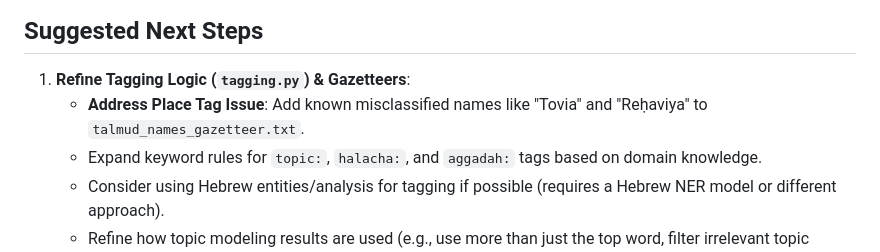
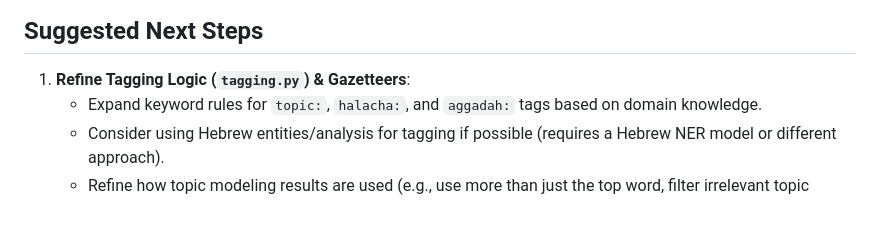
Before and after one commit to EzraBrand/talmud-nlp-indexer, a Markdown page: STATUS.md, the part around the change. Rendered like a GitHub page; blank space fills up the shorter version.

```diff
--- a/STATUS.md
+++ b/STATUS.md
@@ -35,7 +35,6 @@ This project aims to analyze and tag the Babylonian Talmud using NLP. It fetches
 ## Suggested Next Steps
 
 1.  **Refine Tagging Logic (`tagging.py`) & Gazetteers**:
-    *   **Address Place Tag Issue**: Add known misclassified names like "Tovia" and "Reḥaviya" to `talmud_names_gazetteer.txt`.
     *   Expand keyword rules for `topic:`, `halacha:`, and `aggadah:` tags based on domain knowledge.
     *   Consider using Hebrew entities/analysis for tagging if possible (requires a Hebrew NER model or different approach).
     *   Refine how topic modeling results are used (e.g., use more than just the top word, filter irrelevant topic words).
```
